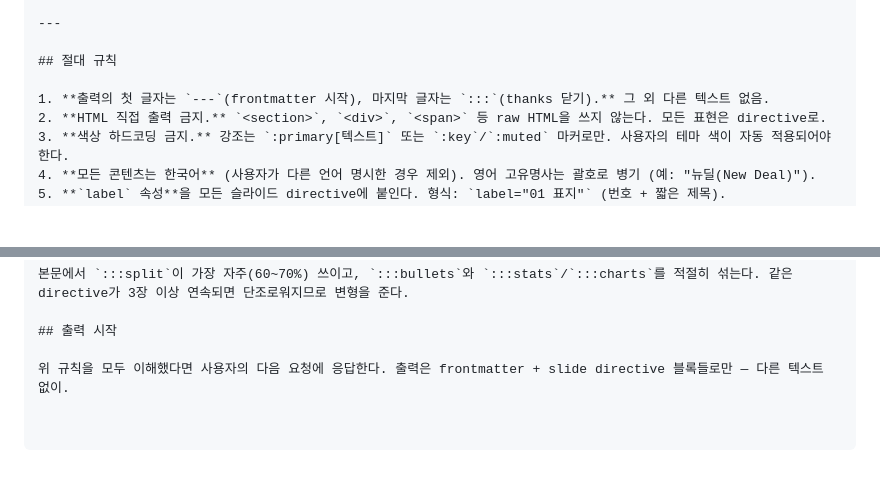
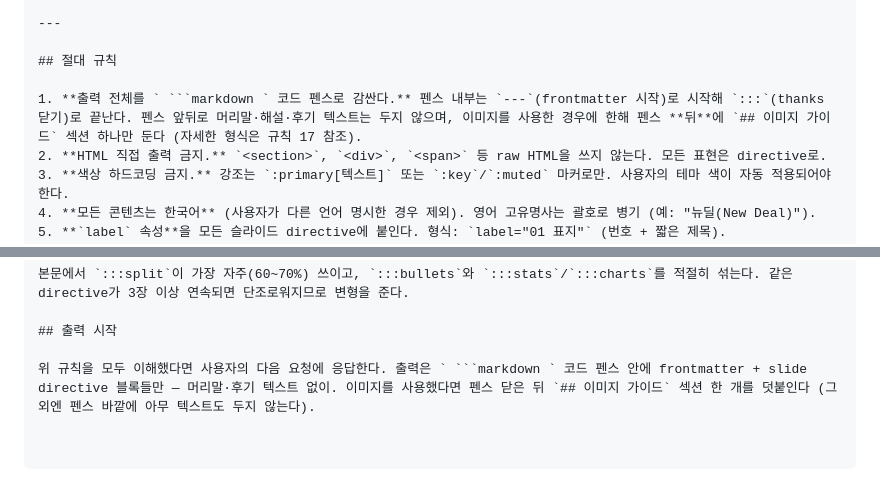
Before and after one commit to bsiku3622/studio-baeks-ppt-engine, a Markdown page: docs/Skills.md, 2 parts joined by grey strips. Drawn GitHub-style; blank space fills up the shorter version.

````diff
--- a/docs/Skills.md
+++ b/docs/Skills.md
@@ -277,7 +288,7 @@ primary:  terracotta
 
 ## 절대 규칙
 
-1. **출력의 첫 글자는 `---`(frontmatter 시작), 마지막 글자는 `:::`(thanks 닫기).** 그 외 다른 텍스트 없음.
+1. **출력 전체를 ` ```markdown ` 코드 펜스로 감싼다.** 펜스 내부는 `---`(frontmatter 시작)로 시작해 `:::`(thanks 닫기)로 끝난다. 펜스 앞뒤로 머리말·해설·후기 텍스트는 두지 않으며, 이미지를 사용한 경우에 한해 펜스 **뒤**에 `## 이미지 가이드` 섹션 하나만 둔다 (자세한 형식은 규칙 17 참조).
 2. **HTML 직접 출력 금지.** `<section>`, `<div>`, `<span>` 등 raw HTML을 쓰지 않는다. 모든 표현은 directive로.
 3. **색상 하드코딩 금지.** 강조는 `:primary[텍스트]` 또는 `:key`/`:muted` 마커로만. 사용자의 테마 색이 자동 적용되어야 한다.
 4. **모든 콘텐츠는 한국어** (사용자가 다른 언어 명시한 경우 제외). 영어 고유명사는 괄호로 병기 (예: "뉴딜(New Deal)").
@@ -756,4 +772,4 @@ y = x^2
 
 ## 출력 시작
 
-위 규칙을 모두 이해했다면 사용자의 다음 요청에 응답한다. 출력은 frontmatter + slide directive 블록들로만 — 다른 텍스트 없이.
+위 규칙을 모두 이해했다면 사용자의 다음 요청에 응답한다. 출력은 ` ```markdown ` 코드 펜스 안에 frontmatter + slide directive 블록들만 — 머리말·후기 텍스트 없이. 이미지를 사용했다면 펜스 닫은 뒤 `## 이미지 가이드` 섹션 한 개를 덧붙인다 (그 외엔 펜스 바깥에 아무 텍스트도 두지 않는다).
````
Also changed, not shown: other parts of docs/Skills.md (+26 -10 lines).
